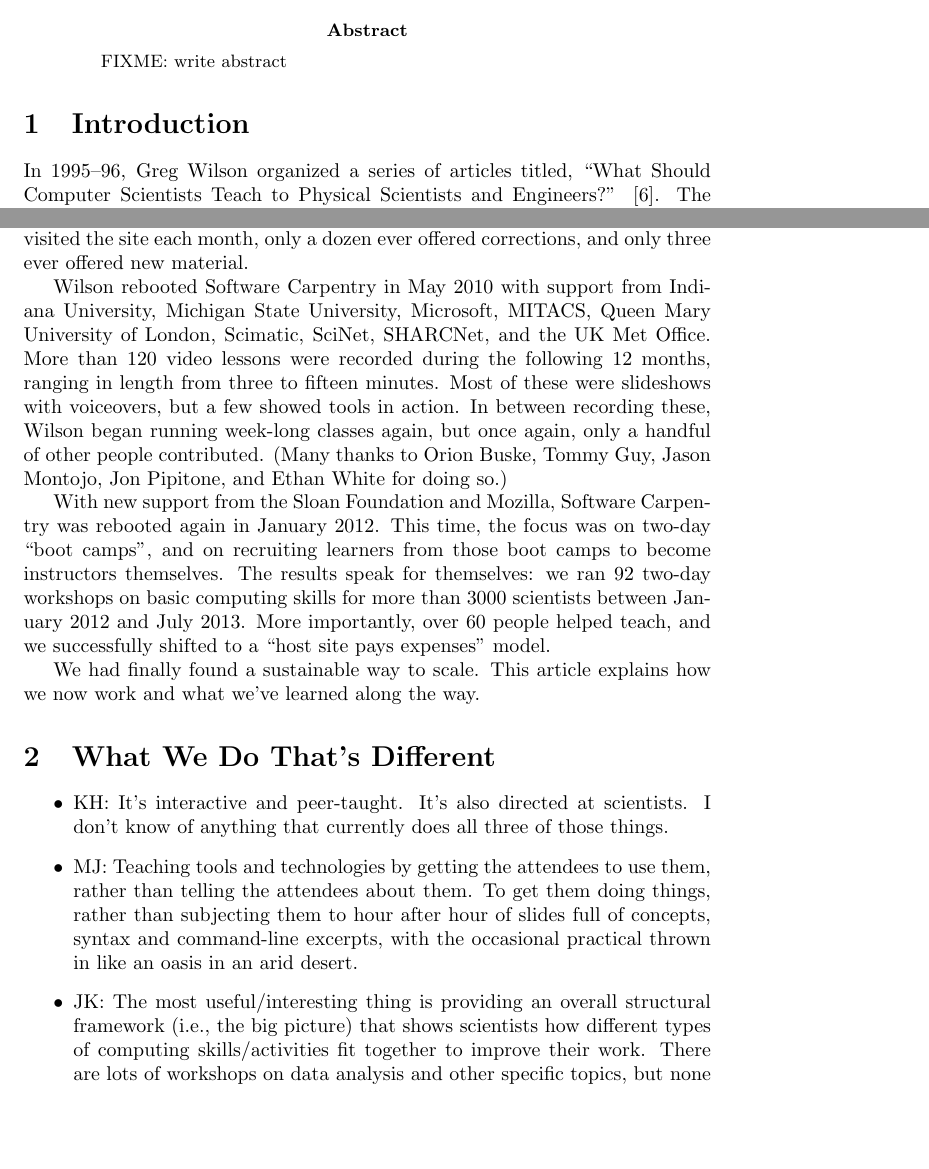
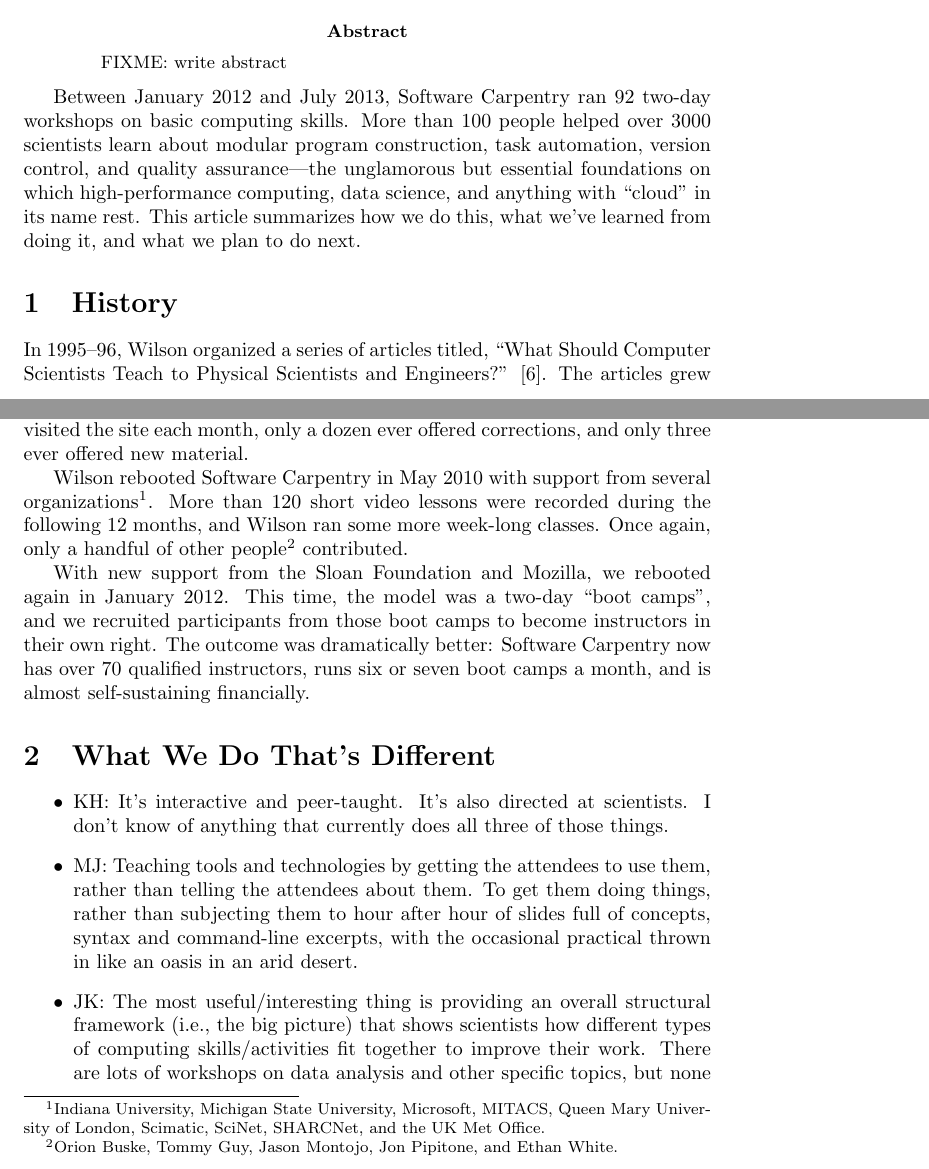
Before and after one commit to wking/swc-assets, a LaTeX paper (papers/software-carpentry-lessons-learned/software-carpentry-lessons-learned.tex): two parts of pages 1 and 2 of 9, joined at a grey line, cut so that both start at the same text, the shorter picture padded with empty space. Compiled offline with pdfLaTeX.

Commit message:
Drafting opening of paper

```diff
--- a/papers/software-carpentry-lessons-learned/software-carpentry-lessons-learned.tex
+++ b/papers/software-carpentry-lessons-learned/software-carpentry-lessons-learned.tex
@@ -30,10 +30,24 @@
 FIXME: write abstract
 \end{abstract}
 
-\section{Introduction}
+Between January 2012 and July 2013,
+Software Carpentry ran 92 two-day workshops on basic computing skills.
+More than 100 people helped over 3000 scientists learn about
+modular program construction,
+task automation,
+version control,
+and quality assurance---the unglamorous but essential foundations
+on which high-performance computing,
+data science,
+and anything with ``cloud'' in its name rest.
+This article summarizes how we do this,
+what we've learned from doing it,
+and what we plan to do next.
+
+\section{History}
 
 In 1995--96,
-Greg Wilson organized a series of articles titled,
+Wilson organized a series of articles titled,
 ``What Should Computer Scientists Teach to Physical Scientists and Engineers?''
 \cite{wilson1996}.
 The articles grew out of the frustration he felt working with scientists
@@ -67,7 +81,7 @@ only a dozen ever offered corrections,
 and only three ever offered new material.
 
 Wilson rebooted Software Carpentry in May 2010
-with support from Indiana University,
+with support from several organizations\footnote{Indiana University,
 Michigan State University,
 Microsoft,
 MITACS,
@@ -75,33 +89,22 @@ Queen Mary University of London,
 Scimatic,
 SciNet,
 SHARCNet,
-and the UK Met Office.
-More than 120 video lessons were recorded during the following 12 months,
-ranging in length from three to fifteen minutes.
-Most of these were slideshows with voiceovers,
-but a few showed tools in action.
-In between recording these,
-Wilson began running week-long classes again,
-but once again,
-only a handful of other people contributed.
-(Many thanks to Orion Buske, Tommy Guy, Jason Montojo, Jon Pipitone, and Ethan White for doing so.)
+and the UK Met Office.}.
+More than 120 short video lessons were recorded during the following 12 months,
+and Wilson ran some more week-long classes.
+Once again,
+only a handful of other people\footnote{Orion Buske, Tommy Guy, Jason Montojo, Jon Pipitone, and Ethan White.} contributed.
 
 With new support from the Sloan Foundation and Mozilla,
-Software Carpentry was rebooted again in January 2012.
+we rebooted again in January 2012.
 This time,
-the focus was on two-day ``boot camps'',
-and on recruiting learners from those boot camps to become instructors themselves.
-The results speak for themselves:
-we ran 92 two-day workshops on basic computing skills
-for more than 3000 scientists
-between January 2012 and July 2013.
-More importantly,
-over 60 people helped teach,
-and we successfully shifted to a ``host site pays expenses'' model.
-
-We had finally found a sustainable way to scale.
-This article explains how we now work
-and what we've learned along the way.
+the model was a two-day ``boot camps'',
+and we recruited participants from those boot camps
+to become instructors in their own right.
+The outcome was dramatically better:
+Software Carpentry now has over 70 qualified instructors,
+runs six or seven boot camps a month,
+and is almost self-sustaining financially.
 
 \section{What We Do That's Different}
 
```
